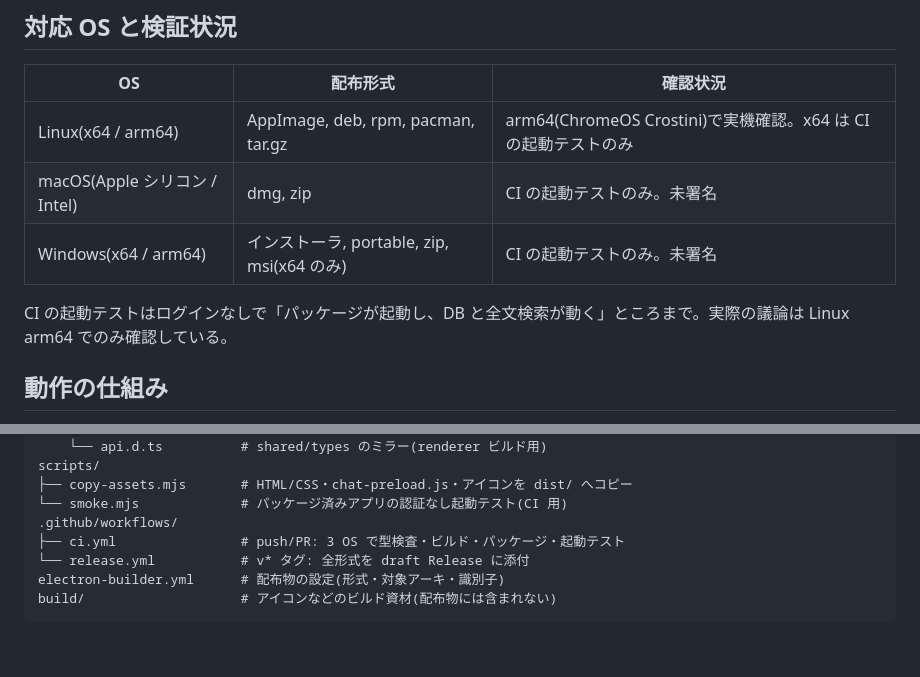
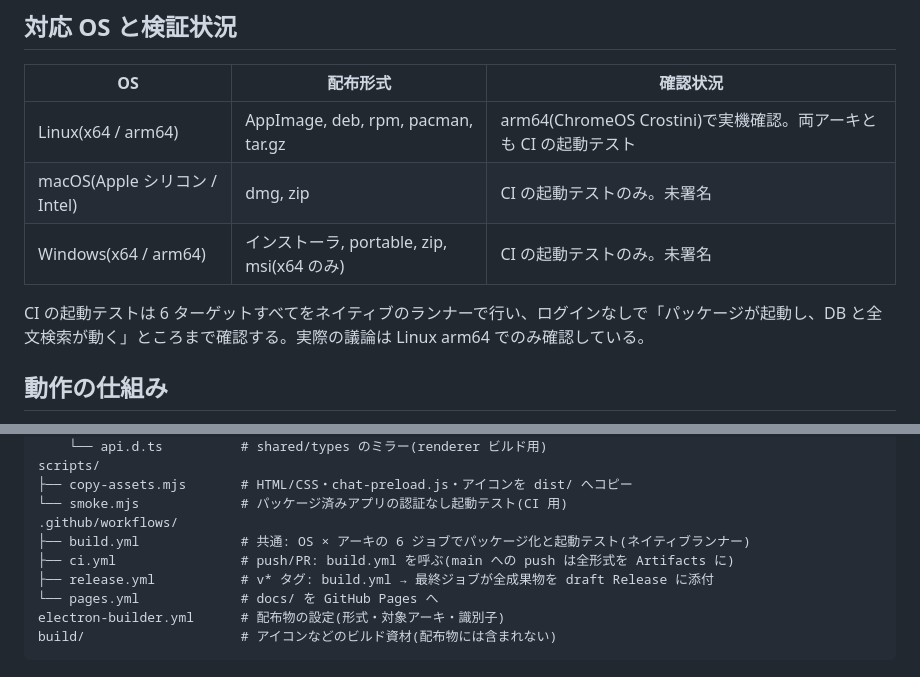
Before and after one commit to takano32/ChatGPT-vs-Gemini, a Markdown page: README.md, 2 parts joined by grey strips. GitHub-like rendering; blank space fills up the shorter version.

Commit message:
README: describe the six-target CI and the release flow
Co-Authored-By: Claude Fable 5 <noreply@anthropic.com>
Claude-Session: https://claude.ai/code/session_016FXNokks2GQL56KnkModar

````diff
--- a/README.md
+++ b/README.md
@@ -38,11 +38,11 @@ ChatGPT と Gemini をブラウザ画面のまま並べて表示し、AI 同士
 
 | OS | 配布形式 | 確認状況 |
 |---|---|---|
-| Linux(x64 / arm64) | AppImage, deb, rpm, pacman, tar.gz | arm64(ChromeOS Crostini)で実機確認。x64 は CI の起動テストのみ |
+| Linux(x64 / arm64) | AppImage, deb, rpm, pacman, tar.gz | arm64(ChromeOS Crostini)で実機確認。両アーキとも CI の起動テスト |
 | macOS(Apple シリコン / Intel) | dmg, zip | CI の起動テストのみ。未署名 |
 | Windows(x64 / arm64) | インストーラ, portable, zip, msi(x64 のみ) | CI の起動テストのみ。未署名 |
 
-CI の起動テストはログインなしで「パッケージが起動し、DB と全文検索が動く」ところまで。実際の議論は Linux arm64 でのみ確認している。
+CI の起動テストは 6 ターゲットすべてをネイティブのランナーで行い、ログインなしで「パッケージが起動し、DB と全文検索が動く」ところまで確認する。実際の議論は Linux arm64 でのみ確認している。
 
 ## 動作の仕組み
 
@@ -114,8 +114,10 @@ scripts/
 ├── copy-assets.mjs       # HTML/CSS・chat-preload.js・アイコンを dist/ へコピー
 └── smoke.mjs             # パッケージ済みアプリの認証なし起動テスト(CI 用)
 .github/workflows/
-├── ci.yml                # push/PR: 3 OS で型検査・ビルド・パッケージ・起動テスト
-└── release.yml           # v* タグ: 全形式を draft Release に添付
+├── build.yml             # 共通: OS × アーキの 6 ジョブでパッケージ化と起動テスト(ネイティブランナー)
+├── ci.yml                # push/PR: build.yml を呼ぶ(main への push は全形式を Artifacts に)
+├── release.yml           # v* タグ: build.yml → 最終ジョブが全成果物を draft Release に添付
+└── pages.yml             # docs/ を GitHub Pages へ
 electron-builder.yml      # 配布物の設定(形式・対象アーキ・識別子)
 build/                    # アイコンなどのビルド資材(配布物には含まれない)
 ```
````
